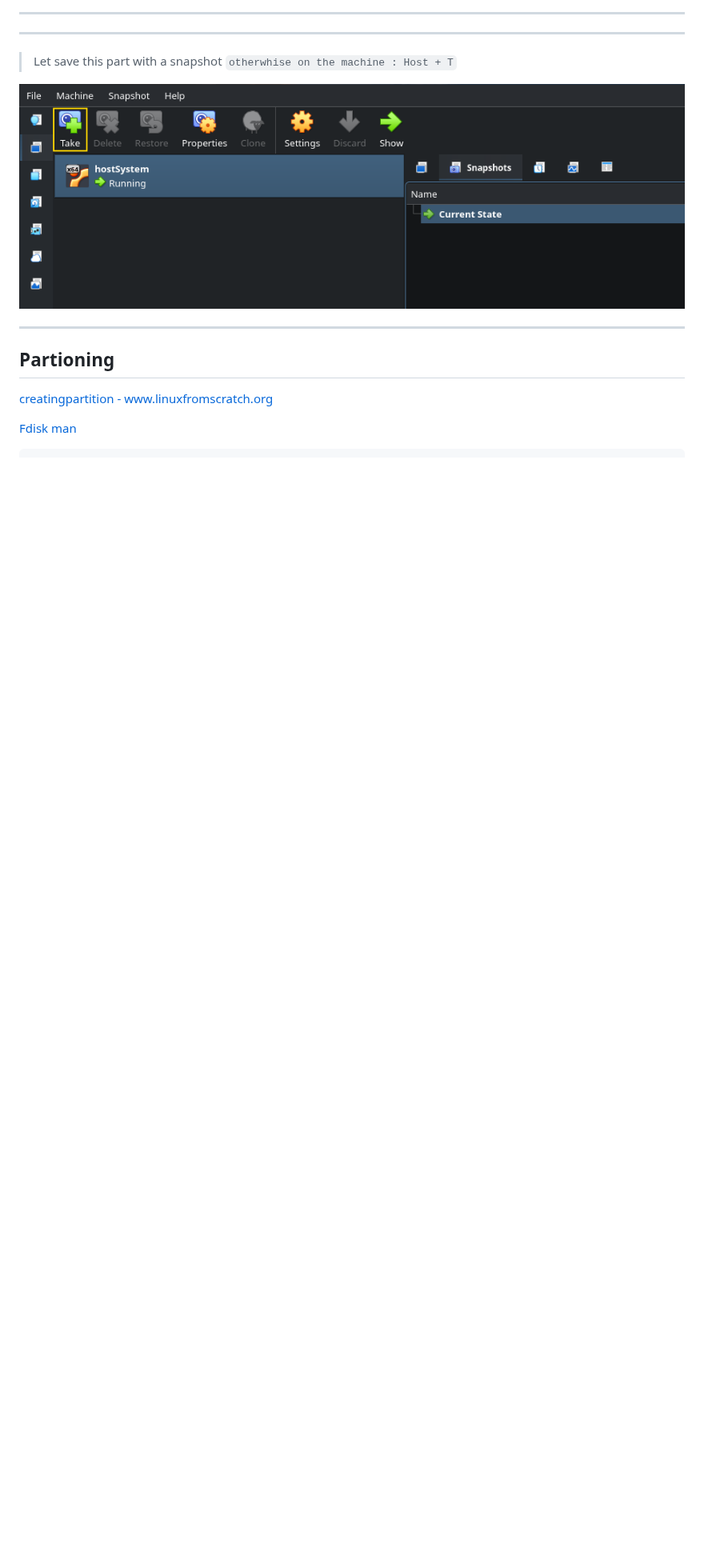
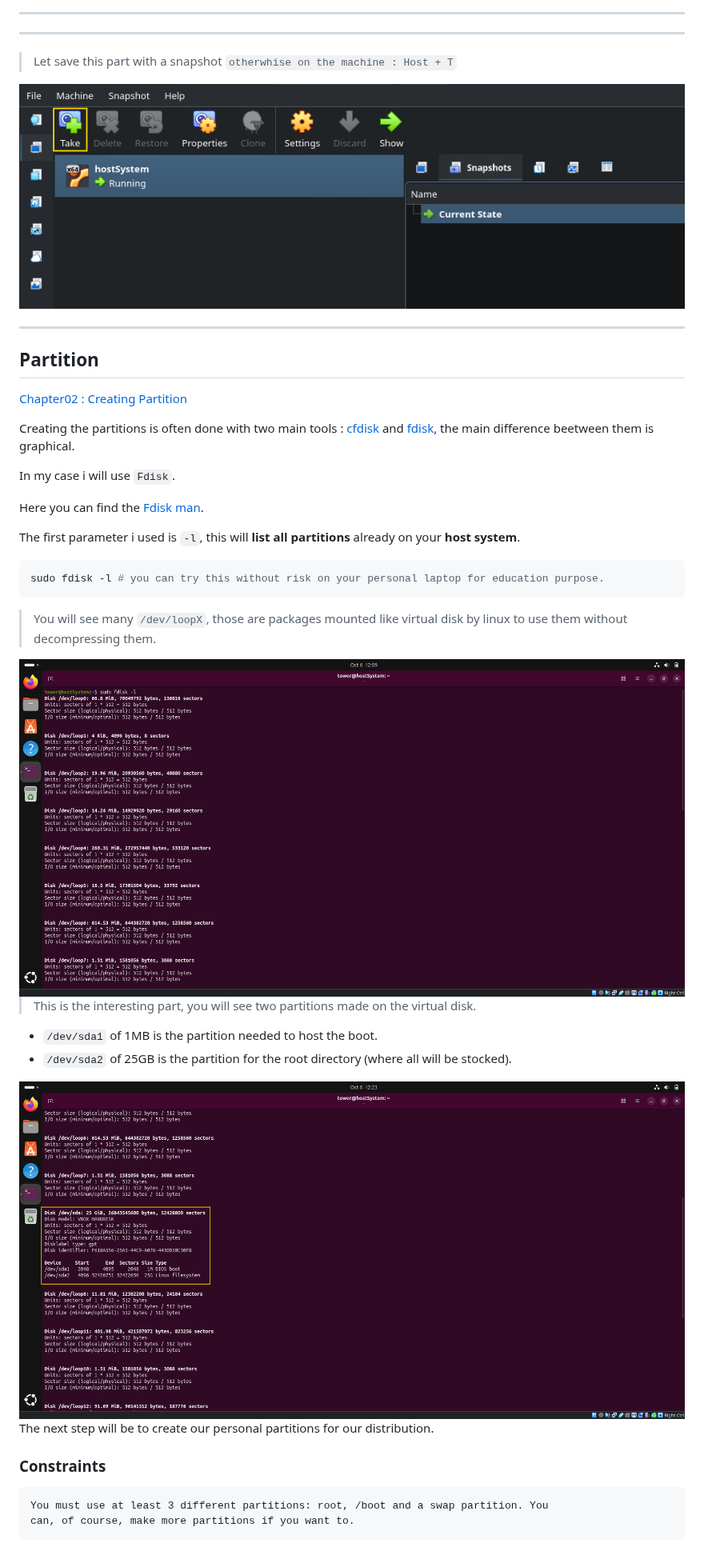
Before and after one commit to ftTower/ft_linux, a Markdown page: documentation/tutorial.md, the part around one of its changes. Shown at 80% size. Rendered like a GitHub page; pictures changed too: documentation/images/part_fdiskloop.png (added), documentation/images/part_fdisksda.png (added); blank space fills up the shorter version.

````diff
--- a/documentation/tutorial.md
+++ b/documentation/tutorial.md
@@ -71,8 +71,39 @@ To develop this `Linux from scratch` i need a Host system, i choose [ubuntu](htt
 
 ---
 
-## Partioning
+## Partition
 
-[creatingpartition - www.linuxfromscratch.org](https://www.linuxfromscratch.org/lfs/view/stable/chapter02/creatingpartition.html)
+[Chapter02 : Creating Partition](https://www.linuxfromscratch.org/lfs/view/stable/chapter02/creatingpartition.html)
 
-[Fdisk man](https://man.archlinux.org/man/fdisk.8.en)
+Creating the partitions is often done with two main tools : [cfdisk](https://fr.wikipedia.org/wiki/Cfdisk) and [fdisk](https://fr.wikipedia.org/wiki/Fdisk), the main difference beetween them is graphical.
+
+In my case i will use `Fdisk`.
+
+Here you can find the [Fdisk man](https://man.archlinux.org/man/fdisk.8.en).
+
+The first parameter i used is `-l`, this will **list all partitions** already on your **host system**.
+```shell
+sudo fdisk -l # you can try this without risk on your personal laptop for education purpose.
+```
+
+> You will see many `/dev/loopX`, those are packages mounted like virtual disk by linux to use them without decompressing them.
+<div align="center">
+  <img src="./images/part_fdiskloop.png"/>
+</div>
+
+> This is the interesting part, you will see two partitions made on the virtual disk.
+- `/dev/sda1` of 1MB is the partition needed to host the boot.
+- `/dev/sda2` of 25GB is the partition for the root directory (where all will be stocked).
+<div align="center">
+  <img src="./images/part_fdisksda.png"/>
+</div>
+
+The next step will be to create our personal partitions for our distribution.
+
+### Constraints
+
+```
+You must use at least 3 different partitions: root, /boot and a swap partition. You
+can, of course, make more partitions if you want to.
+```
+
````
Also changed, not shown: other parts of documentation/tutorial.md (+22 -10 lines), documentation/images/part_createhdisk.png (added), documentation/images/part_infoprimary.png (deleted), documentation/images/part_paramhdisk.png (added).
